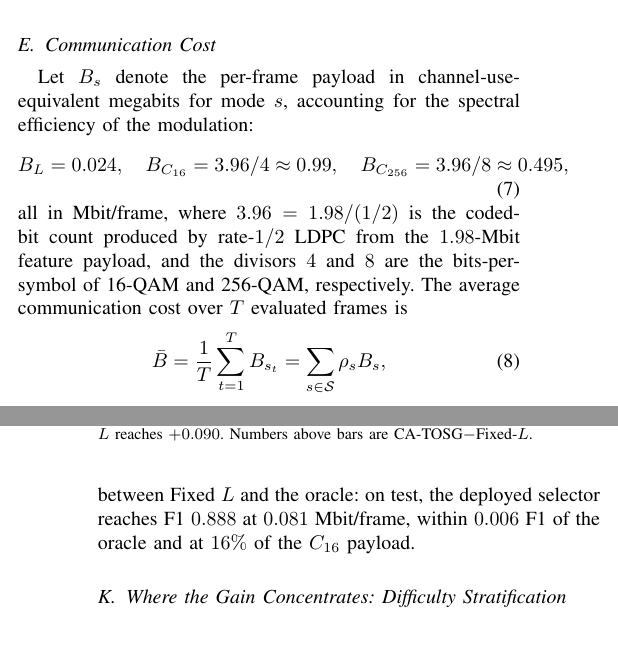
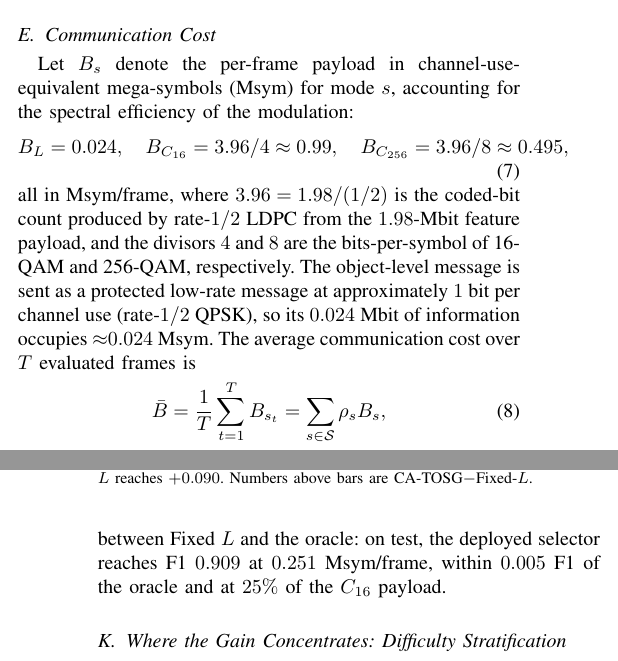
Before and after one commit to pyyue9836/ca-tosg, a LaTeX paper (paper1/paper/main.tex): two parts of the columns of pages 6 and 16 of 19, joined at a grey line, cut so that both start at the same text. Compiled offline with pdfLaTeX.

Commit message:
TG-19(a) Msym unit sweep + bridging sentence; TG-20 stale L673; ledger
TG-19(a): the payload column is channel uses (Msym), not Mbit. Swept the whole paper:
eq:payload definition ('channel-use-equivalent megabits'->mega-symbols (Msym); 'all in
Mbit/frame'->Msym/frame), B_L=0.024 column labels (sec:derivation/e2e/payload_snr),
tab:headline_agg caption. Added the bridging sentence anchored to EDITMAP L33
(L = 0.024/0.5/2 QPSK): 'the object-level message is sent as a protected low-rate message
at ~1 bit per channel use (rate-1/2 QPSK), so its 0.024 Mbit of information occupies
~0.024 Msym'. KEPT as Mbit: 27x110x8 = 0.024 (object info bits) and 1.98 (feature info).
HELD (surfaced, separate quantity): the rate-distortion R_Cq = 1.98/log2(Mq) unit at L217.
TG-20: L673 was stale v2 (0.888/0.081/0.006/16%) -> v3 from generalisation_test.csv
(0.909/0.251 Msym/0.005/25%). Ledger: 0.081, 0.888[^6] fingerprints added (the sweep's
structural gap: L673's v2 values never entered any edit batch, so had no fingerprint).
block-exit 0/42.

Co-Authored-By: Claude Opus 4.8 <noreply@anthropic.com>

```diff
--- a/paper1/paper/main.tex
+++ b/paper1/paper/main.tex
@@ -169,12 +169,12 @@ where $\text{ch}_t \in \{\text{AWGN},\text{Rayleigh}\}$ and $F_t^{\cdot,\mathrm{
 
 \subsection{Communication Cost}
 
-Let $B_s$ denote the per-frame payload in channel-use-equivalent megabits for mode $s$, accounting for the spectral efficiency of the modulation:
+Let $B_s$ denote the per-frame payload in channel-use-equivalent mega-symbols (Msym) for mode $s$, accounting for the spectral efficiency of the modulation:
 \begin{equation}
 B_L = 0.024, \quad B_{C_{16}} = 3.96/4 \approx 0.99, \quad B_{C_{256}} = 3.96/8 \approx 0.495,
 \label{eq:payload}
 \end{equation}
-all in Mbit/frame, where $3.96 = 1.98/(1/2)$ is the coded-bit count produced by rate-$1/2$ LDPC from the $1.98$-Mbit feature payload, and the divisors $4$ and $8$ are the bits-per-symbol of 16-QAM and 256-QAM, respectively. The average communication cost over $T$ evaluated frames is
+all in Msym/frame, where $3.96 = 1.98/(1/2)$ is the coded-bit count produced by rate-$1/2$ LDPC from the $1.98$-Mbit feature payload, and the divisors $4$ and $8$ are the bits-per-symbol of 16-QAM and 256-QAM, respectively. The object-level message is sent as a protected low-rate message at approximately $1$ bit per channel use (rate-$1/2$ QPSK), so its $0.024$~Mbit of information occupies ${\approx}0.024$~Msym. The average communication cost over $T$ evaluated frames is
 \begin{equation}
 \bar{B} = \frac{1}{T}\sum_{t=1}^{T} B_{s_t} = \sum_{s \in \mathcal{S}} \rho_s B_s,
 \end{equation}
@@ -670,8 +670,8 @@ achievable upper frontier; the fixed feature-level policies $C_{16}$ and $C_{256
 sit far below it (high payload, low realised F1 due to the LDPC cliff), i.e.\ they
 are strictly dominated. \method{} and a $\lambda$-cost RF retrained on
 $\arg\max_s(F_t^s-\lambda B_s)$ labels lie on the frontier between Fixed $L$ and the
-oracle: on test, the deployed selector reaches F1 $0.888$ at $0.081$~Mbit/frame,
-within $0.006$ F1 of the oracle and at $16\%$ of the $C_{16}$ payload.
+oracle: on test, the deployed selector reaches F1 $0.909$ at $0.251$~Msym/frame,
+within $0.005$ F1 of the oracle and at $25\%$ of the $C_{16}$ payload.
 
 \begin{figure}[t]
     \centering
```
Also changed, not shown: paper1/results/STALE_FINGERPRINTS.md (+2 -0 lines), paper1/paper/main.tex (10 more changed lines).
